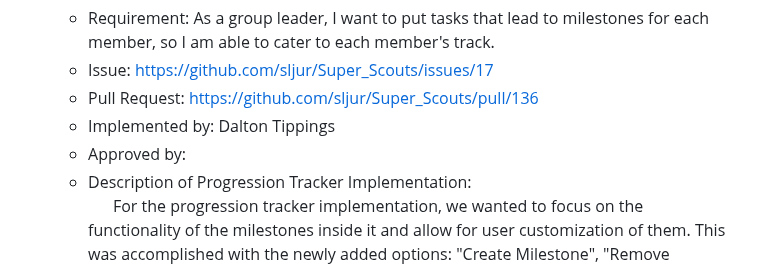
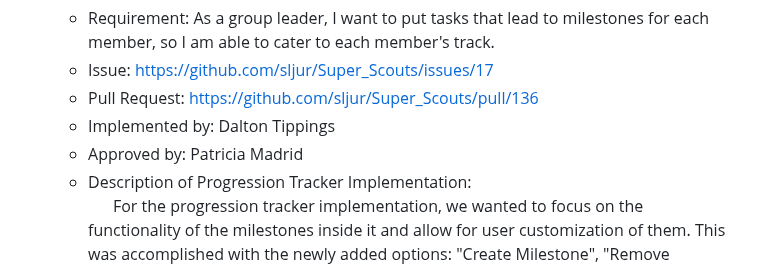
Before and after one commit to sljur/Super_Scouts, a Markdown page: project_documentation/deliverable_6_implementation2.md, the part around one of its changes. Rendered like a GitHub page.

```diff
--- a/project_documentation/deliverable_6_implementation2.md
+++ b/project_documentation/deliverable_6_implementation2.md
@@ -19,7 +19,7 @@
    - Issue: https://github.com/sljur/Super_Scouts/issues/17 <br>
    - Pull Request: https://github.com/sljur/Super_Scouts/pull/136 <br>
    - Implemented by: Dalton Tippings <br>
-   - Approved by:  <br>
+   - Approved by: Patricia Madrid<br>
    - Description of Progression Tracker Implementation: <br> &nbsp;&nbsp;&nbsp;&nbsp;&nbsp;&nbsp;For the progression tracker implementation, we wanted to focus on the functionality of the milestones inside it and allow for user customization of them. This was accomplished with the newly added options: "Create Milestone", "Remove Milestone", and "Create Badge". For the creation of a milestone, it allows for the user (acting as the group leader) to input a custom title and description, choose from created badges to be displayed with it, and input a member to be associated with it. Similarly with the creation of badges, the user can input a custom title and description, and then for the meantime select a sample icon to be used. After the milestone is created, it shows up under "Milestone Lists" for the user to see. Once a badge is created, it shows up as a badge option in the milestone creation to be used. Removing milestones is as easy as selecting the milestone title from the drop-down menu, and clicking "Remove Milestone". Though there is not much in the presentation department, we achieved the functionality that we wanted which is far more important to us. The next step following this implementation is to improve the user interface and presentation of the progression tracker.
 
 3. Server: Benjamin Huntoon
```
Also changed, not shown: other parts of project_documentation/deliverable_6_implementation2.md (+5 -2 lines).
